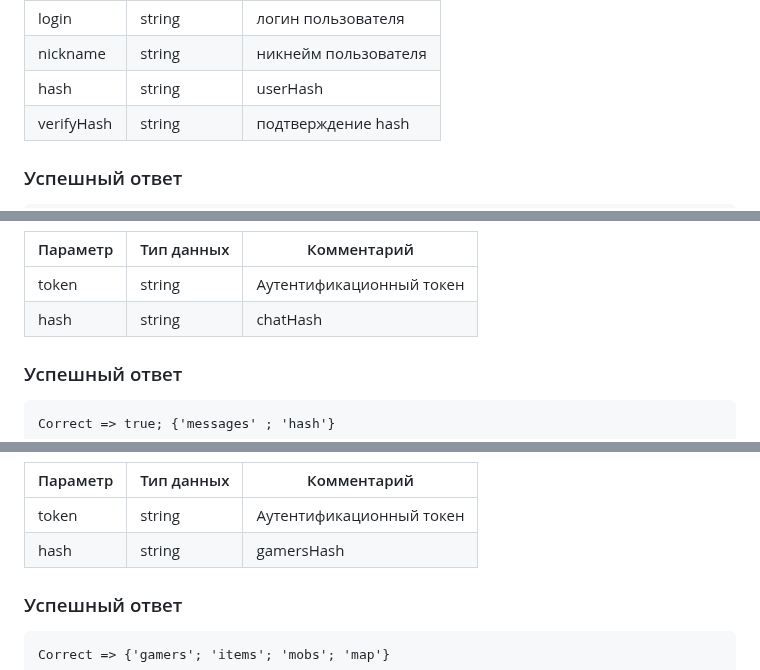
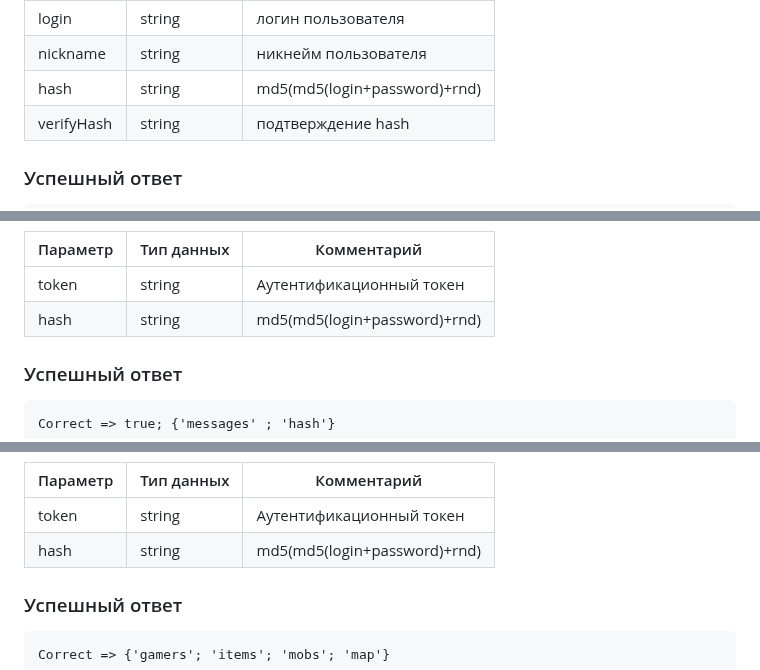
Before and after one commit to Smo7e/Game, a Markdown page: documents/API.md, 3 parts joined by grey strips. GitHub-like rendering.

````diff
--- a/documents/API.md
+++ b/documents/API.md
@@ -96,7 +96,7 @@ ErrorDetail = { code: 400, text: 'Токен не найден' } если то
 |-|-|-|
 |login |string|логин пользователя|
 |nickname|string|никнейм пользователя|
-|hash |string| userHash|
+|hash |string| md5(md5(login+password)+rnd)|
 |verifyHash |string| подтверждение hash|
 
 ### Успешный ответ
@@ -115,7 +115,7 @@ ErrorDetail = { code: 1001, text: 'Недостаточно параметров
 |Параметр|Тип данных|Комментарий|
 |-|-|-|
 |token |string |Аутентификационный токен |
-|hash |string |chatHash |
+|hash |string |md5(md5(login+password)+rnd) |
 ### Успешный ответ
 ```
 Correct => true; {'messages' ; 'hash'}
@@ -151,7 +151,7 @@ ErrorDetail = { code: 1001, text: 'Недостаточно параметров
 |Параметр|Тип данных|Комментарий|
 |-|-|-|
 |token |string |Аутентификационный токен |
-|hash |string |gamersHash |
+|hash |string |md5(md5(login+password)+rnd) |
 
 ### Успешный ответ
 ```
````
